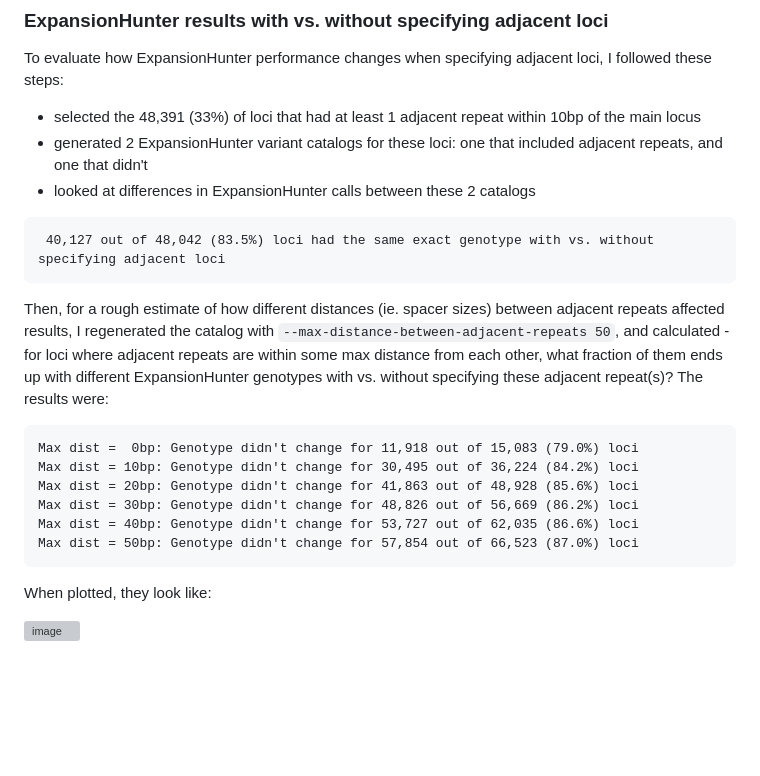
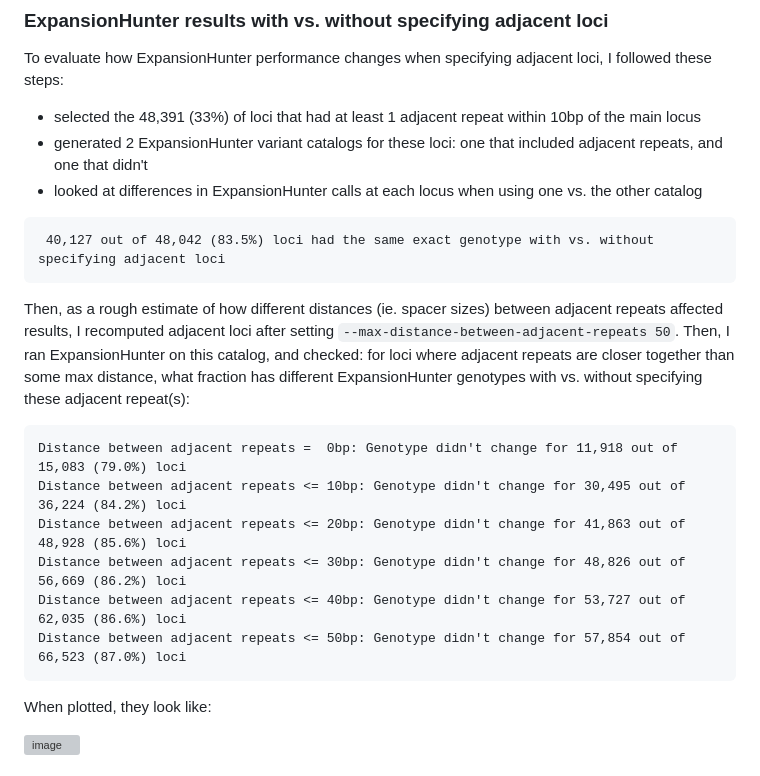
Before and after one commit to bw2/bw2.github.io, a Markdown page: 2023-07-31-adjacent-repeats-in-expansion-hunter-catalogs.md, the part around the change. GitHub-like rendering; blank space fills up the shorter version; grey boxes are pictures that could not be loaded.

````diff
--- a/2023-07-31-adjacent-repeats-in-expansion-hunter-catalogs.md
+++ b/2023-07-31-adjacent-repeats-in-expansion-hunter-catalogs.md
@@ -145,23 +145,24 @@ The most common configuration was a pair of adjacent loci (the main locus + a ne
 To evaluate how ExpansionHunter performance changes when specifying adjacent loci, I followed these steps:
 - selected the 48,391 (33%) of loci that had at least 1 adjacent repeat within 10bp of the main locus
 - generated 2 ExpansionHunter variant catalogs for these loci: one that included adjacent repeats, and one that didn't
-- looked at differences in ExpansionHunter calls between these 2 catalogs
+- looked at differences in ExpansionHunter calls at each locus when using one vs. the other catalog
 
 ```
  40,127 out of 48,042 (83.5%) loci had the same exact genotype with vs. without specifying adjacent loci
 ```
 
-Then, for a rough estimate of how different distances (ie. spacer sizes) between adjacent repeats affected results, I
-regenerated the catalog with `--max-distance-between-adjacent-repeats 50`, and calculated - for loci where adjacent repeats are within some max distance from each other,
-what fraction of them ends up with different ExpansionHunter genotypes with vs. without specifying these adjacent repeat(s)? The results were:
+Then, as a rough estimate of how different distances (ie. spacer sizes) between adjacent repeats affected results, I
+recomputed adjacent loci after setting `--max-distance-between-adjacent-repeats 50`. Then, I ran ExpansionHunter on this catalog, and checked:
+for loci where adjacent repeats are closer together than some max distance,
+what fraction has different ExpansionHunter genotypes with vs. without specifying these adjacent repeat(s):
 
 ```
-Max dist =  0bp: Genotype didn't change for 11,918 out of 15,083 (79.0%) loci
-Max dist = 10bp: Genotype didn't change for 30,495 out of 36,224 (84.2%) loci
-Max dist = 20bp: Genotype didn't change for 41,863 out of 48,928 (85.6%) loci
-Max dist = 30bp: Genotype didn't change for 48,826 out of 56,669 (86.2%) loci
-Max dist = 40bp: Genotype didn't change for 53,727 out of 62,035 (86.6%) loci
-Max dist = 50bp: Genotype didn't change for 57,854 out of 66,523 (87.0%) loci
+Distance between adjacent repeats =  0bp: Genotype didn't change for 11,918 out of 15,083 (79.0%) loci
+Distance between adjacent repeats <= 10bp: Genotype didn't change for 30,495 out of 36,224 (84.2%) loci
+Distance between adjacent repeats <= 20bp: Genotype didn't change for 41,863 out of 48,928 (85.6%) loci
+Distance between adjacent repeats <= 30bp: Genotype didn't change for 48,826 out of 56,669 (86.2%) loci
+Distance between adjacent repeats <= 40bp: Genotype didn't change for 53,727 out of 62,035 (86.6%) loci
+Distance between adjacent repeats <= 50bp: Genotype didn't change for 57,854 out of 66,523 (87.0%) loci
 ```
 
 When plotted, they look like:
````
